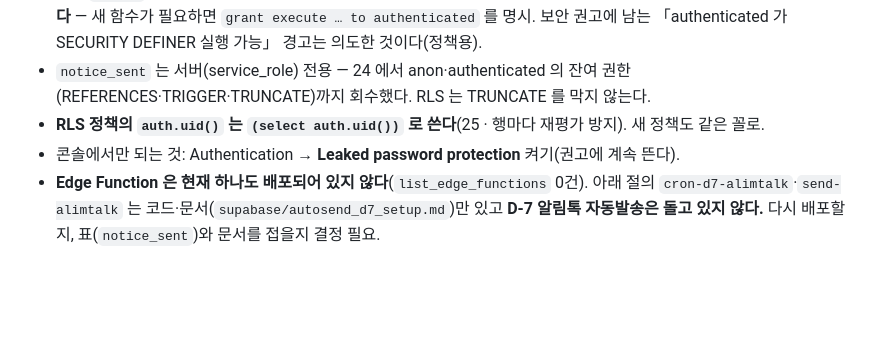
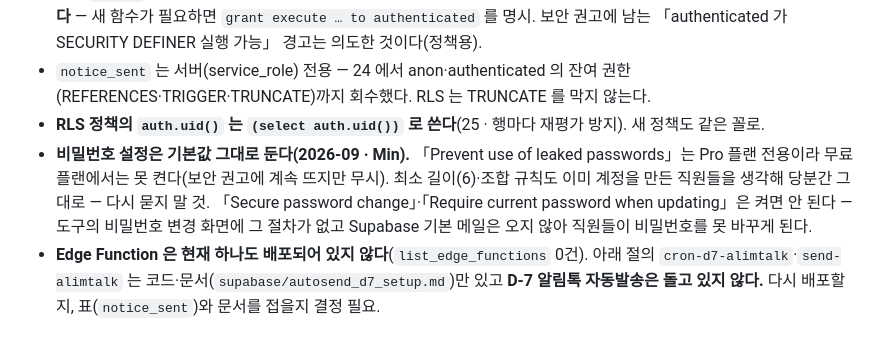
Before and after one commit to MERITTOUR/merittour-tools, a Markdown page: CLAUDE.md, the part around the change. Drawn GitHub-style; blank space fills up the shorter version.

Commit message:
CLAUDE.md — Supabase 비밀번호 설정은 기본값 그대로 둔다는 결정을 적는다 (#161)
유출 비밀번호 차단은 Pro 플랜 전용이라 못 켜고, 최소 길이·조합 규칙도 이미 계정을 만든 직원들을
생각해 당분간 그대로(2026-09 · Min). 「Secure password change」·「Require current password」는 켜면
도구의 비밀번호 변경 화면이 막히므로 켜지 않는다.


Claude-Session: https://claude.ai/code/session_01CsrANVbS6dHXTrrsVQfJ1f

Co-authored-by: Claude <noreply@anthropic.com>

```diff
--- a/CLAUDE.md
+++ b/CLAUDE.md
@@ -289,7 +289,10 @@
 - `notice_sent` 는 서버(service_role) 전용 — 24 에서 anon·authenticated 의 잔여 권한(REFERENCES·TRIGGER·TRUNCATE)까지 회수했다.
   RLS 는 TRUNCATE 를 막지 않는다.
 - **RLS 정책의 `auth.uid()` 는 `(select auth.uid())` 로 쓴다**(25 · 행마다 재평가 방지). 새 정책도 같은 꼴로.
-- 콘솔에서만 되는 것: Authentication → **Leaked password protection** 켜기(권고에 계속 뜬다).
+- **비밀번호 설정은 기본값 그대로 둔다(2026-09 · Min).** 「Prevent use of leaked passwords」는 Pro 플랜 전용이라 무료 플랜에서는
+  못 켠다(보안 권고에 계속 뜨지만 무시). 최소 길이(6)·조합 규칙도 이미 계정을 만든 직원들을 생각해 당분간 그대로 —
+  다시 묻지 말 것. 「Secure password change」·「Require current password when updating」은 켜면 안 된다 — 도구의 비밀번호 변경
+  화면에 그 절차가 없고 Supabase 기본 메일은 오지 않아 직원들이 비밀번호를 못 바꾸게 된다.
 - **Edge Function 은 현재 하나도 배포되어 있지 않다**(`list_edge_functions` 0건). 아래 절의 `cron-d7-alimtalk`·`send-alimtalk` 는
   코드·문서(`supabase/autosend_d7_setup.md`)만 있고 **D-7 알림톡 자동발송은 돌고 있지 않다.** 다시 배포할지, 표(`notice_sent`)와 문서를 접을지 결정 필요.
 
```
